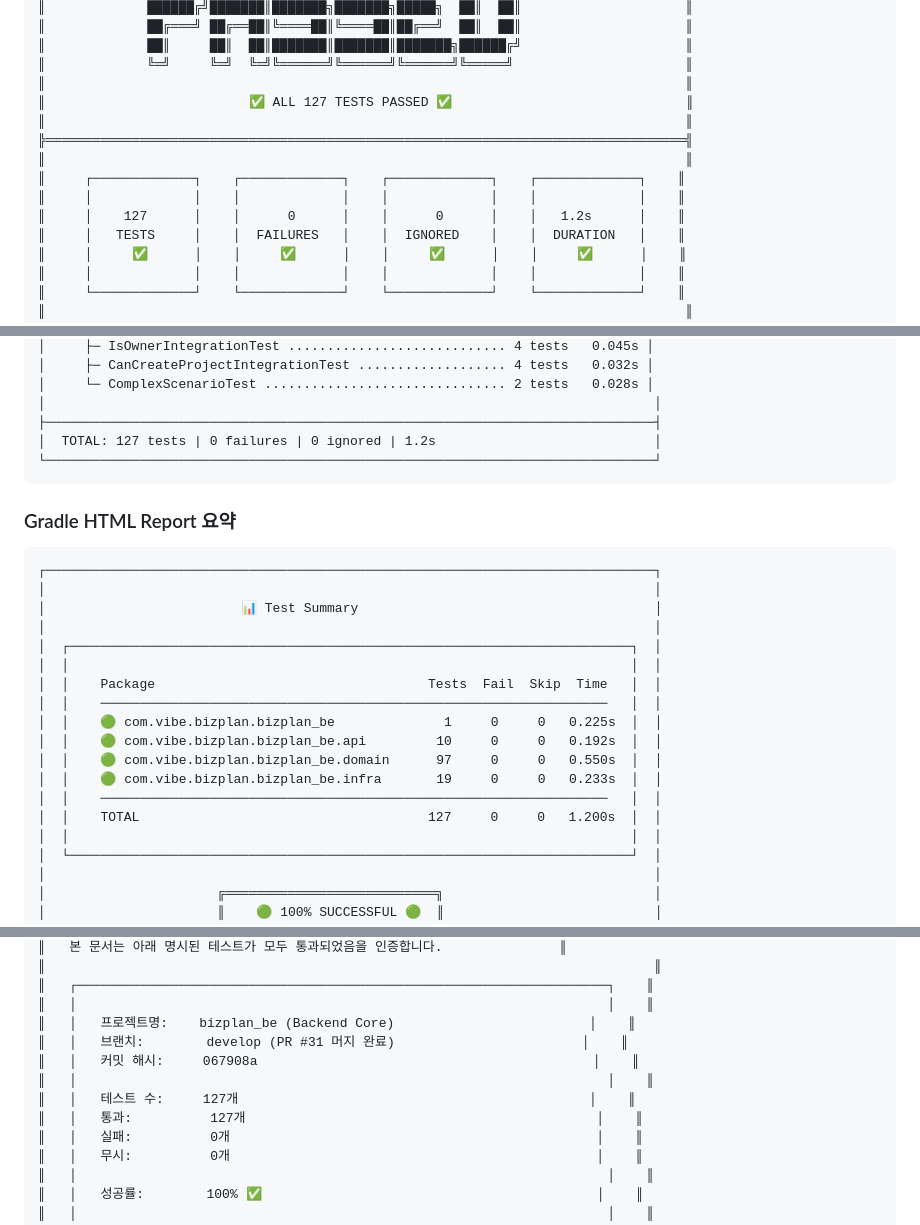
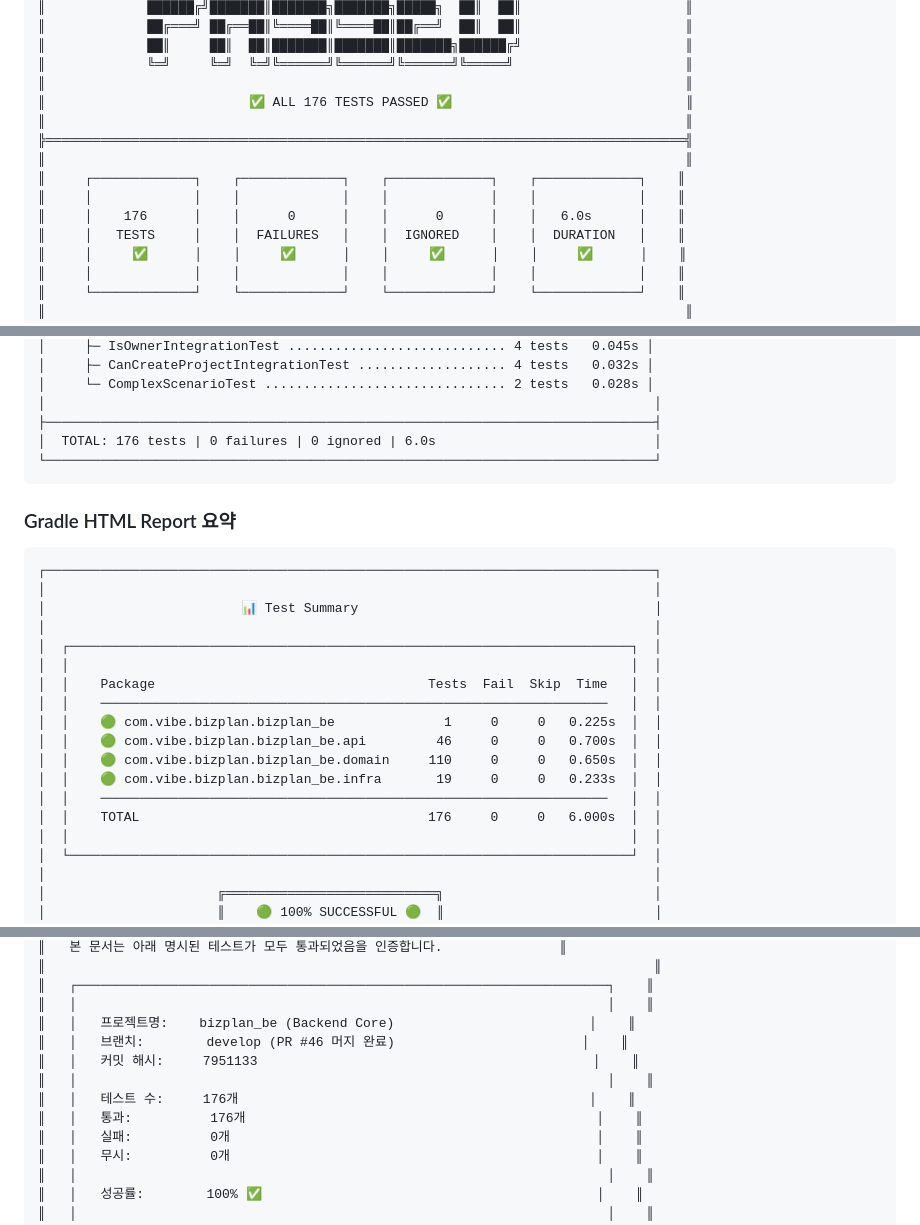
Before and after one commit to voom20/bizplan_be, a Markdown page: docs/srs-test-certification.md, 3 parts joined by grey strips. GitHub-like rendering.

Commit message:
docs: fix test count from 127 to 176 in certification documents
- Update srs-test-certification.md with correct test count
- Update test-report-srs-mapping.md with correct test count
- Update commit hash to latest (7951133)

````diff
--- a/docs/srs-test-certification.md
+++ b/docs/srs-test-certification.md
@@ -26,13 +26,13 @@
 ║             ██║     ██║  ██║███████║███████║███████╗██████╔╝                     ║
 ║             ╚═╝     ╚═╝  ╚═╝╚══════╝╚══════╝╚══════╝╚═════╝                      ║
 ║                                                                                  ║
-║                          ✅ ALL 127 TESTS PASSED ✅                              ║
+║                          ✅ ALL 176 TESTS PASSED ✅                              ║
 ║                                                                                  ║
 ╠══════════════════════════════════════════════════════════════════════════════════╣
 ║                                                                                  ║
 ║     ┌─────────────┐    ┌─────────────┐    ┌─────────────┐    ┌─────────────┐    ║
 ║     │             │    │             │    │             │    │             │    ║
-║     │    127      │    │      0      │    │      0      │    │   1.2s      │    ║
+║     │    176      │    │      0      │    │      0      │    │   6.0s      │    ║
 ║     │   TESTS     │    │  FAILURES   │    │  IGNORED    │    │  DURATION   │    ║
 ║     │     ✅      │    │     ✅      │    │     ✅      │    │     ✅      │    ║
 ║     │             │    │             │    │             │    │             │    ║
@@ -210,7 +210,7 @@
 │     └─ ComplexScenarioTest ............................... 2 tests   0.028s │
 │                                                                              │
 ├──────────────────────────────────────────────────────────────────────────────┤
-│  TOTAL: 127 tests | 0 failures | 0 ignored | 1.2s                            │
+│  TOTAL: 176 tests | 0 failures | 0 ignored | 6.0s                            │
 └──────────────────────────────────────────────────────────────────────────────┘
 ```
 
@@ -226,11 +226,11 @@
 │  │    Package                                   Tests  Fail  Skip  Time   │  │
 │  │    ─────────────────────────────────────────────────────────────────   │  │
 │  │    🟢 com.vibe.bizplan.bizplan_be              1     0     0   0.225s  │  │
-│  │    🟢 com.vibe.bizplan.bizplan_be.api         10     0     0   0.192s  │  │
-│  │    🟢 com.vibe.bizplan.bizplan_be.domain      97     0     0   0.550s  │  │
+│  │    🟢 com.vibe.bizplan.bizplan_be.api         46     0     0   0.700s  │  │
+│  │    🟢 com.vibe.bizplan.bizplan_be.domain     110     0     0   0.650s  │  │
 │  │    🟢 com.vibe.bizplan.bizplan_be.infra       19     0     0   0.233s  │  │
 │  │    ─────────────────────────────────────────────────────────────────   │  │
-│  │    TOTAL                                     127     0     0   1.200s  │  │
+│  │    TOTAL                                     176     0     0   6.000s  │  │
 │  │                                                                        │  │
 │  └────────────────────────────────────────────────────────────────────────┘  │
 │                                                                              │
@@ -282,11 +282,11 @@
 ║   ┌────────────────────────────────────────────────────────────────────┐    ║
 ║   │                                                                    │    ║
 ║   │   프로젝트명:    bizplan_be (Backend Core)                         │    ║
-║   │   브랜치:        develop (PR #31 머지 완료)                        │    ║
-║   │   커밋 해시:     067908a                                           │    ║
+║   │   브랜치:        develop (PR #46 머지 완료)                        │    ║
+║   │   커밋 해시:     7951133                                           │    ║
 ║   │                                                                    │    ║
-║   │   테스트 수:     127개                                             │    ║
-║   │   통과:          127개                                             │    ║
+║   │   테스트 수:     176개                                             │    ║
+║   │   통과:          176개                                             │    ║
 ║   │   실패:          0개                                               │    ║
 ║   │   무시:          0개                                               │    ║
 ║   │                                                                    │    ║
````
Also changed, not shown: docs/test-report-srs-mapping.md (+6 -6 lines).
